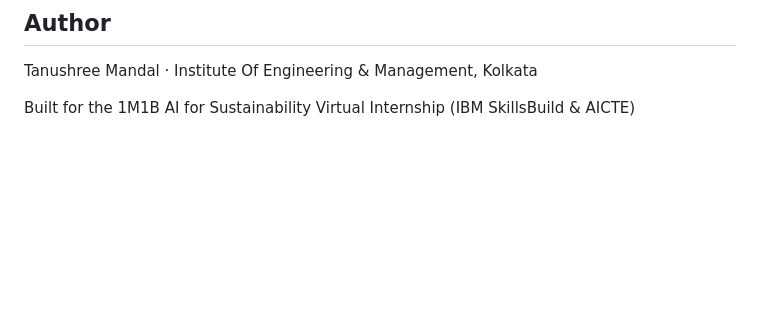
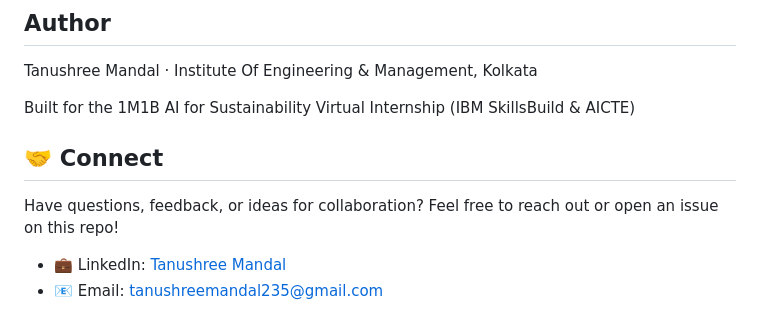
Before and after one commit to tanushreemandal-dev/EcoSort_AI, a Markdown page: README.md, the part around the change. Drawn GitHub-style; blank space fills up the shorter version.

```diff
--- a/README.md
+++ b/README.md
@@ -106,3 +106,10 @@ Tanushree Mandal · Institute Of Engineering & Management, Kolkata
 
 Built for the 1M1B AI for Sustainability Virtual Internship (IBM
 SkillsBuild & AICTE)
+
+## 🤝 Connect
+
+Have questions, feedback, or ideas for collaboration? Feel free to reach out or open an issue on this repo!
+
+- 💼 LinkedIn: [Tanushree Mandal](https://linkedin.com/in/tanushree-mandal-aba24b286)
+- 📧 Email: [tanushreemandal235@gmail.com](tanushreemandal235@gmail.com)
```
